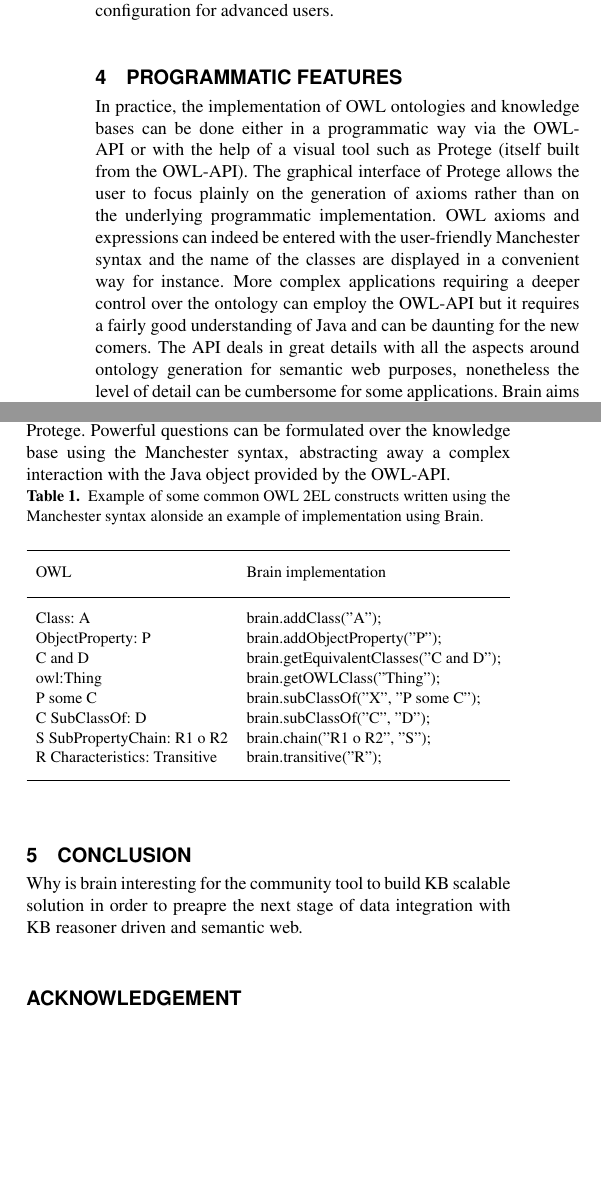
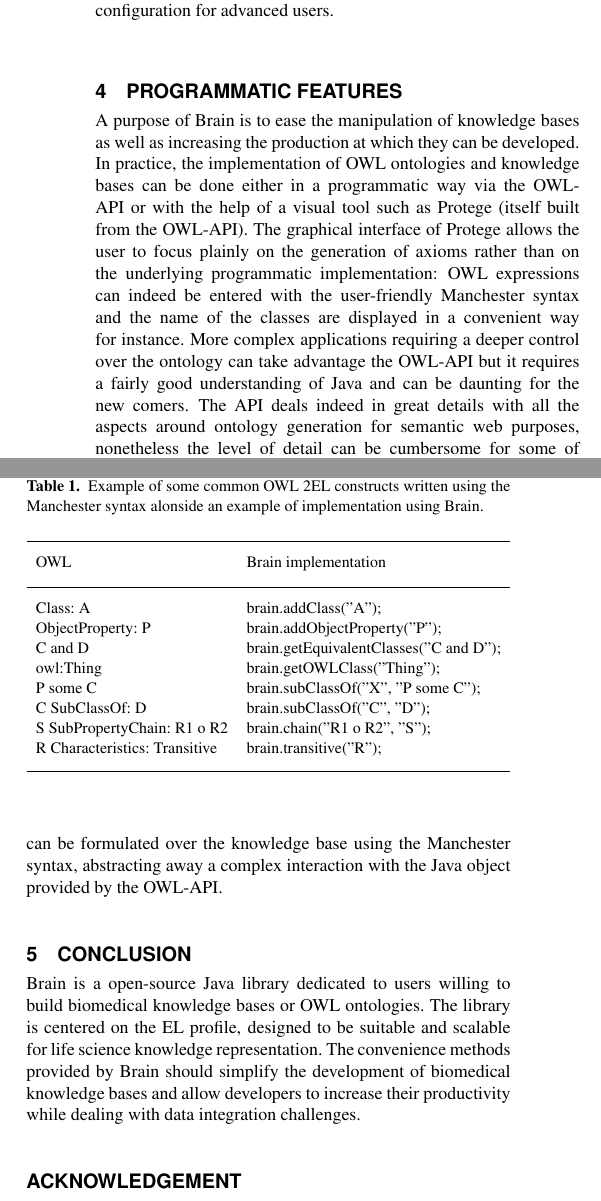
Before and after one commit to loopasam/Brain, a LaTeX paper (document.tex): two parts of the columns of page 2 of 2, joined at a grey line, cut so that both start at the same text, the shorter picture padded with empty space. Compiled offline with pdfLaTeX.

Commit message:
pre-references
Signed-off-by: loopasam <samuel.croset@gmail.com>

```diff
--- a/document.tex
+++ b/document.tex
@@ -90,15 +90,16 @@
 the configuration for advanced users.
 
 \section{Programmatic features}
+A purpose of Brain is to ease the manipulation of knowledge bases as well as increasing the production at which they can be developed.
 In practice, the implementation of OWL ontologies and knowledge bases can be done either in a programmatic way via the OWL-API or with the
 help of a visual tool such as Protege (itself built from the OWL-API). The graphical interface of Protege allows the user to focus
-plainly on the generation of axioms rather than on the underlying programmatic implementation.
-OWL axioms and expressions can indeed be entered
+plainly on the generation of axioms rather than on the underlying programmatic implementation:
+OWL expressions can indeed be entered
 with the user-friendly Manchester syntax and the name of the classes are displayed in a convenient way for instance.
 More complex applications requiring a deeper control over the ontology
-can employ the OWL-API but it requires a fairly good understanding of Java and can be daunting for the new comers.
-The API deals in great details with all the aspects around ontology generation for semantic web purposes, nonetheless the level of detail
-can be cumbersome for some applications. Brain aims at filling the gap between the OWL-API
+can take advantage the OWL-API but it requires a fairly good understanding of Java and can be daunting for the new comers.
+The API deals indeed in great details with all the aspects around ontology generation for semantic web purposes, nonetheless the
+level of detail can be cumbersome for some of the biomedical applications. Brain aims at filling the gap between the OWL-API
 and graphical interfaces: It is designed as a facade, providing a series of convenience methods for the common
 use-cases encountered in the biomedical domain and leveraging the access to the OWL-API.
 Table \ref{Tab:constructs} highlights some typical OWL constructs
@@ -128,9 +129,10 @@
 away a complex interaction with the Java object provided by the OWL-API.
 
 \section{Conclusion}
-Why is brain interesting for the community
-tool to build KB scalable solution in order to preapre the next stage of data integration with KB reasoner driven and semantic web.
-
+Brain is a open-source Java library dedicated to users willing to build biomedical knowledge bases or OWL ontologies.
+The library is centered on the EL profile, designed to be suitable and scalable for life science knowledge representation.
+The convenience methods provided by Brain should simplify the development of biomedical knowledge bases and allow developers
+to increase their productivity while dealing with data integration challenges.
 
 \section*{Acknowledgement}
 blabalba
```
Also changed, not shown: document.pdf, 2 other files.
